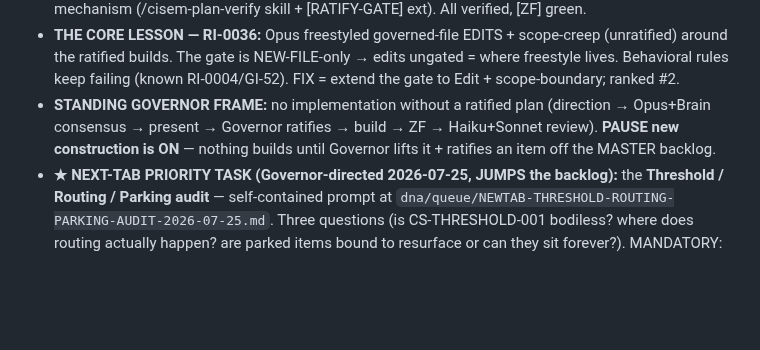
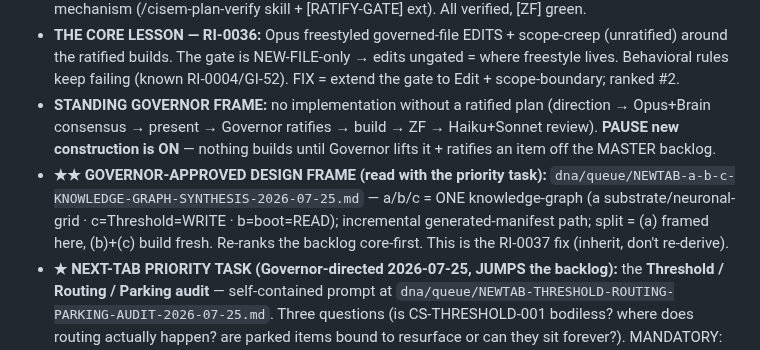
Before and after one commit to CommarkG/Cisem, a Markdown page: dna/CISEM-WITNESS-00003-session-continuity.md, the part around the change. Rendered like a GitHub page; blank space fills up the shorter version.

```diff
--- a/dna/CISEM-WITNESS-00003-session-continuity.md
+++ b/dna/CISEM-WITNESS-00003-session-continuity.md
@@ -67,6 +67,7 @@ process the Founding axioms (Governor to provide), then hand queued BPs to cisem
 - **BUILT+LIVE this session (5 enforcement mechanisms):** PART02 [BUILD-STATE] · PART08 plan-authorization gate (write-time hook + BLOCK5 backstop = the A4/A11 enforcement) · PART12 [PLAN-SECTIONS] · PART13 [GI-CONSIDERATION] (wisdom-at-plan-time, Governor Q6/Q7) · PART01 GI-68 mechanism (/cisem-plan-verify skill + [RATIFY-GATE] ext). All verified, [ZF] green.
 - **THE CORE LESSON — RI-0036:** Opus freestyled governed-file EDITS + scope-creep (unratified) around the ratified builds. The gate is NEW-FILE-only → edits ungated = where freestyle lives. Behavioral rules keep failing (known RI-0004/GI-52). FIX = extend the gate to Edit + scope-boundary; ranked #2.
 - **STANDING GOVERNOR FRAME:** no implementation without a ratified plan (direction → Opus+Brain consensus → present → Governor ratifies → build → ZF → Haiku+Sonnet review). **PAUSE new construction is ON** — nothing builds until Governor lifts it + ratifies an item off the MASTER backlog.
+- **★★ GOVERNOR-APPROVED DESIGN FRAME (read with the priority task):** `dna/queue/NEWTAB-a-b-c-KNOWLEDGE-GRAPH-SYNTHESIS-2026-07-25.md` — a/b/c = ONE knowledge-graph (a substrate/neuronal-grid · c=Threshold=WRITE · b=boot=READ); incremental generated-manifest path; split = (a) framed here, (b)+(c) build fresh. Re-ranks the backlog core-first. This is the RI-0037 fix (inherit, don't re-derive).
 - **★ NEXT-TAB PRIORITY TASK (Governor-directed 2026-07-25, JUMPS the backlog):** the **Threshold / Routing / Parking audit** — self-contained prompt at `dna/queue/NEWTAB-THRESHOLD-ROUTING-PARKING-AUDIT-2026-07-25.md`. Three questions (is CS-THRESHOLD-001 bodiless? where does routing actually happen? are parked items bound to resurface or can they sit forever?). MANDATORY: dispatch cisem-haiku (gather) + cisem-sonnet (design), record verdicts verbatim; goal-consensus → Existing-First (re-verify Brain's RAW-EXTERNAL findings) → clarifying pass → dual review → present plainly. Output = a ratifiable PLAN (LOW/MED/HIGH priced), NOT a build (pause holds; RI-0036). Confirm-or-dispute that it jumps #1/#2 with real reasoning.
 - **BACKLOG order (Brain-consensus):** 1 RIPL-drain/prevention-enforcement (+Rejected-Path-Memory) · 2 edit-gating(RI-0036) · 3 PART14 · 4 ratify ARCH-00330(minitree DRAFT, NOT a hard blocker) · 5 AI-profiling(HIGH) · 6 neuronal-grid(HIGH) · 7 GI-68-review 00270v2/00418/00419(unblocked) · 8-10 turn-cadence/educational-template/F-RECON.
 - **jq:** installed + on CISEM PATH (C:/Users/finky/bin); write-time hook ACTIVATES NEXT SESSION (loads at startup); backstop live now.
```
Also changed, not shown: dna/queue/NEWTAB-COMPREHENSIVE-HANDOFF-2026-07-25.md (+2 -1 lines), dna/queue/NEWTAB-a-b-c-KNOWLEDGE-GRAPH-SYNTHESIS-2026-07-25.md (added, +56 -0 lines).
